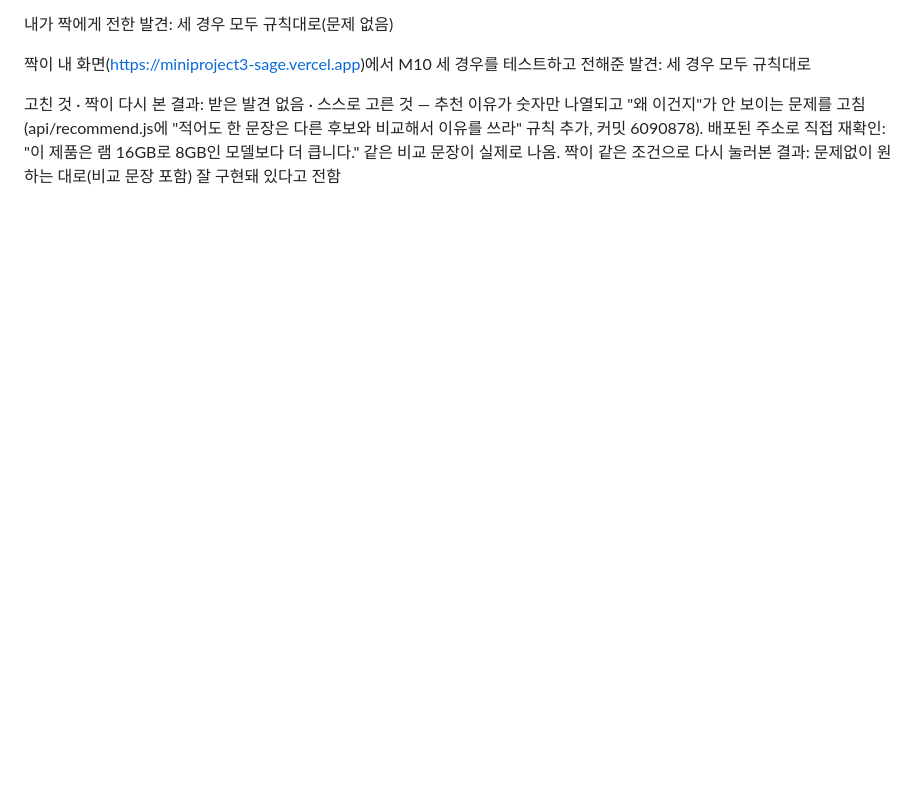
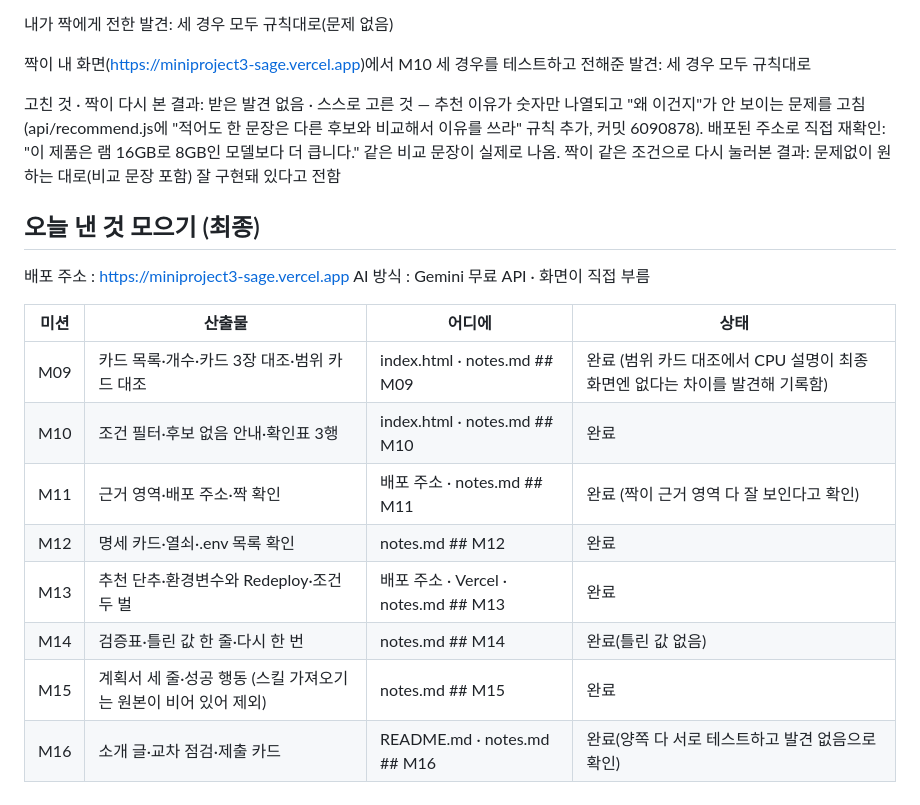
Before and after one commit to eunbel22/mini_project_3_goat, a Markdown page: notes.md, the part around the change. GitHub-like rendering; blank space fills up the shorter version.

Commit message:
Add final today's-submissions summary table to M16

```diff
--- a/notes.md
+++ b/notes.md
@@ -404,3 +404,19 @@ result_status 값 목록(api/recommend.js 실제 코드 기준, 3가지뿐) : su
 짝이 내 화면(https://miniproject3-sage.vercel.app)에서 M10 세 경우를 테스트하고 전해준 발견: 세 경우 모두 규칙대로
 
 고친 것 · 짝이 다시 본 결과: 받은 발견 없음 · 스스로 고른 것 — 추천 이유가 숫자만 나열되고 "왜 이건지"가 안 보이는 문제를 고침(api/recommend.js에 "적어도 한 문장은 다른 후보와 비교해서 이유를 쓰라" 규칙 추가, 커밋 6090878). 배포된 주소로 직접 재확인: "이 제품은 램 16GB로 8GB인 모델보다 더 큽니다." 같은 비교 문장이 실제로 나옴. 짝이 같은 조건으로 다시 눌러본 결과: 문제없이 원하는 대로(비교 문장 포함) 잘 구현돼 있다고 전함
+
+## 오늘 낸 것 모으기 (최종)
+
+배포 주소 : https://miniproject3-sage.vercel.app
+AI 방식 : Gemini 무료 API · 화면이 직접 부름
+
+| 미션 | 산출물 | 어디에 | 상태 |
+|---|---|---|---|
+| M09 | 카드 목록·개수·카드 3장 대조·범위 카드 대조 | index.html · notes.md ## M09 | 완료 (범위 카드 대조에서 CPU 설명이 최종 화면엔 없다는 차이를 발견해 기록함) |
+| M10 | 조건 필터·후보 없음 안내·확인표 3행 | index.html · notes.md ## M10 | 완료 |
+| M11 | 근거 영역·배포 주소·짝 확인 | 배포 주소 · notes.md ## M11 | 완료 (짝이 근거 영역 다 잘 보인다고 확인) |
+| M12 | 명세 카드·열쇠·.env 목록 확인 | notes.md ## M12 | 완료 |
+| M13 | 추천 단추·환경변수와 Redeploy·조건 두 벌 | 배포 주소 · Vercel · notes.md ## M13 | 완료 |
+| M14 | 검증표·틀린 값 한 줄·다시 한 번 | notes.md ## M14 | 완료(틀린 값 없음) |
+| M15 | 계획서 세 줄·성공 행동 (스킬 가져오기는 원본이 비어 있어 제외) | notes.md ## M15 | 완료 |
+| M16 | 소개 글·교차 점검·제출 카드 | README.md · notes.md ## M16 | 완료(양쪽 다 서로 테스트하고 발견 없음으로 확인) |
```
